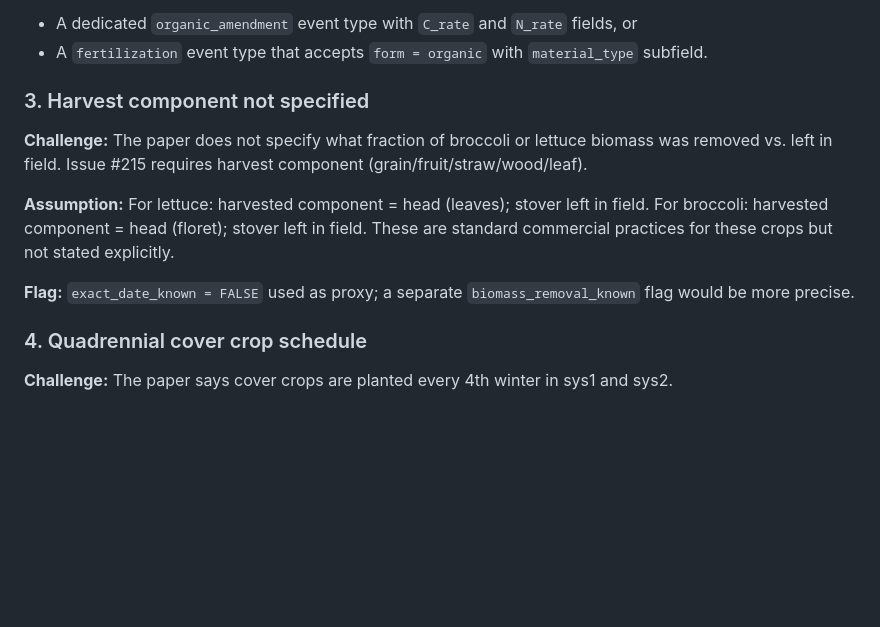
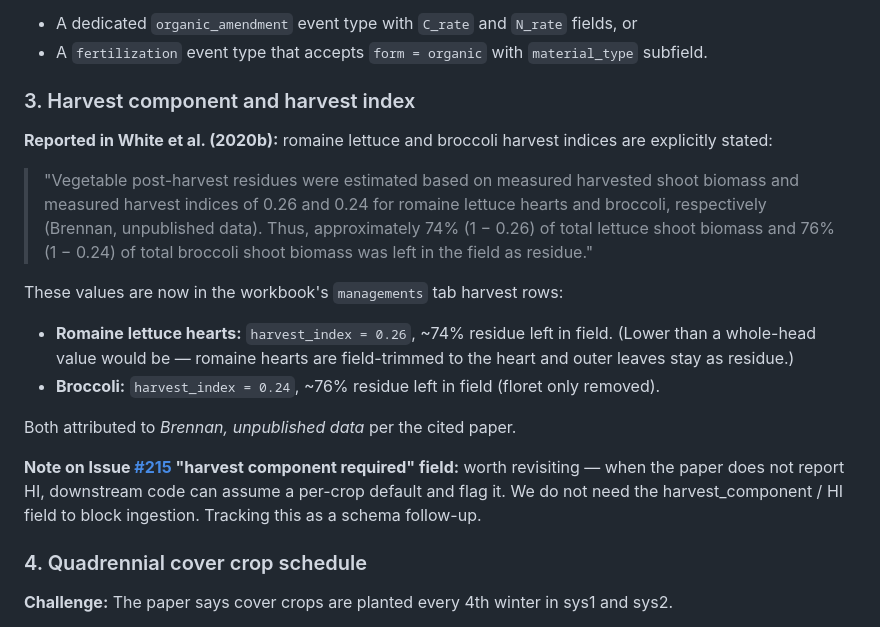
Before and after one commit to ccmmf/uncertainty, a Markdown page: data_raw/white_salinas_2020/data_entry_report.md, the part around one of its changes. Rendered like a GitHub page; blank space fills up the shorter version.

Commit message:
Full URLs for issue refs; replace harvest_component assumption with reported harvest indices (0.26 lettuce, 0.24 broccoli)

```diff
--- a/data_raw/white_salinas_2020/data_entry_report.md
+++ b/data_raw/white_salinas_2020/data_entry_report.md
@@ -112,16 +112,32 @@ supplement for year-resolved values.
 - A dedicated `organic_amendment` event type with `C_rate` and `N_rate` fields, or
 - A `fertilization` event type that accepts `form = organic` with `material_type` subfield.
 
-### 3. Harvest component not specified
-**Challenge:** The paper does not specify what fraction of broccoli or lettuce biomass was
-removed vs. left in field. Issue #215 requires harvest component (grain/fruit/straw/wood/leaf).
+### 3. Harvest component and harvest index
+**Reported in White et al. (2020b):** romaine lettuce and broccoli harvest
+indices are explicitly stated:
 
-**Assumption:** For lettuce: harvested component = head (leaves); stover left in field.
-For broccoli: harvested component = head (floret); stover left in field.
-These are standard commercial practices for these crops but not stated explicitly.
+> "Vegetable post-harvest residues were estimated based on measured
+> harvested shoot biomass and measured harvest indices of 0.26 and 0.24
+> for romaine lettuce hearts and broccoli, respectively (Brennan,
+> unpublished data). Thus, approximately 74% (1 − 0.26) of total lettuce
+> shoot biomass and 76% (1 − 0.24) of total broccoli shoot biomass was
+> left in the field as residue."
 
-**Flag:** `exact_date_known = FALSE` used as proxy; a separate `biomass_removal_known` flag
-would be more precise.
+These values are now in the workbook's `managements` tab harvest rows:
+
+- **Romaine lettuce hearts:** `harvest_index = 0.26`, ~74% residue left
+  in field. (Lower than a whole-head value would be — romaine hearts are
+  field-trimmed to the heart and outer leaves stay as residue.)
+- **Broccoli:** `harvest_index = 0.24`, ~76% residue left in field
+  (floret only removed).
+
+Both attributed to *Brennan, unpublished data* per the cited paper.
+
+**Note on Issue [#215](https://github.com/ccmmf/organization/issues/215)
+"harvest component required" field:** worth revisiting — when the paper
+does not report HI, downstream code can assume a per-crop default and
+flag it. We do not need the harvest_component / HI field to block
+ingestion. Tracking this as a schema follow-up.
 
 ### 4. Quadrennial cover crop schedule
 **Challenge:** The paper says cover crops are planted every 4th winter in sys1 and sys2.
```
Also changed, not shown: other parts of data_raw/white_salinas_2020/data_entry_report.md (+2 -2 lines).
